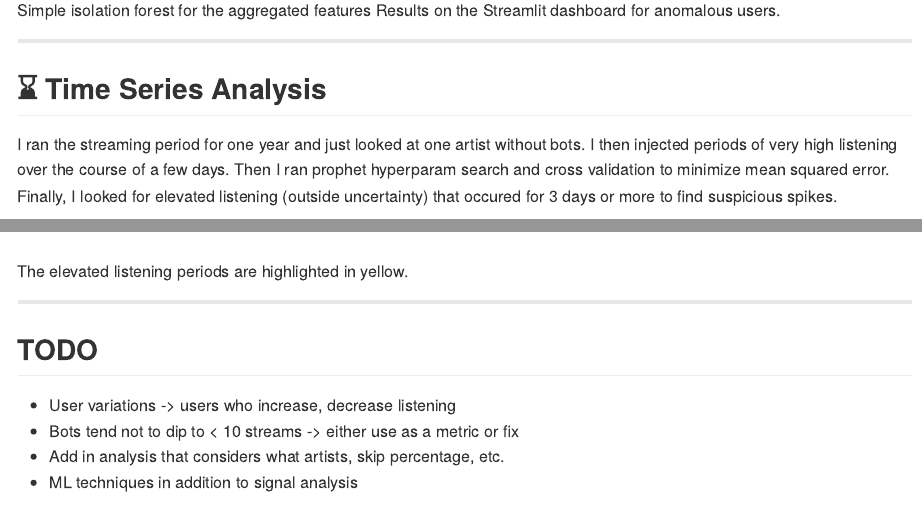
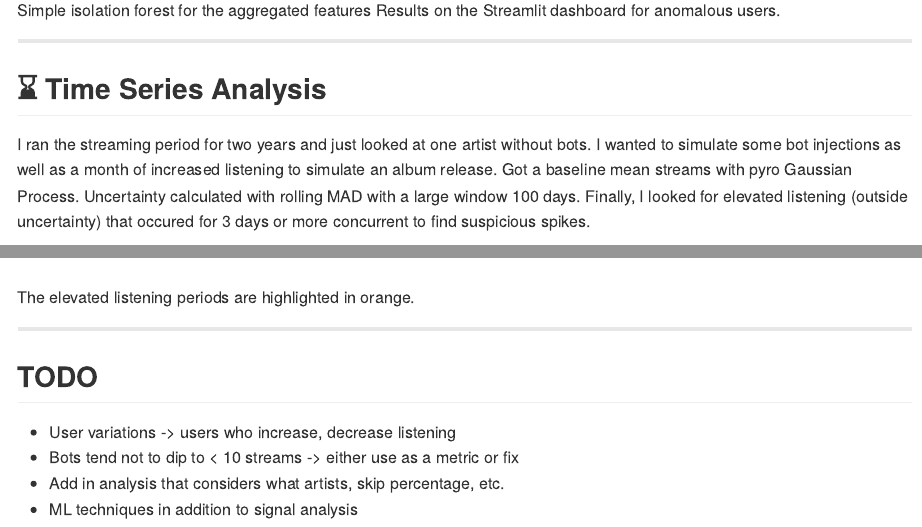
Before and after one commit to evanfrang/streaming_fraud_analysis, a Quarto document (README.qmd): the page in a window 1100 px wide, from 2020 px down, and a second part further down, joined at a grey line. The pictures show the output file README.md that the author committed with the source, drawn offline in the style of GitHub.

Commit message:
better text

```diff
--- a/README.qmd
+++ b/README.qmd
@@ -89,14 +89,15 @@ Results on the Streamlit dashboard for anomalous users.
 
 ## ⌛ Time Series Analysis
 
-I ran the streaming period for one year and just looked at one artist without bots.
-I then injected periods of very high listening over the course of a few days.
-Then I ran prophet hyperparam search and cross validation to minimize mean squared error.
-Finally, I looked for elevated listening (outside uncertainty) that occured for 3 days or more to find suspicious spikes.
+I ran the streaming period for two years and just looked at one artist without bots.
+I wanted to simulate some bot injections as well as a month of increased listening to simulate an album release.
+Got a baseline mean streams with pyro Gaussian Process. Uncertainty calculated with rolling MAD with a large window 100 days.
+Finally, I looked for elevated listening (outside uncertainty) that occured for 3 days or more concurrent to find suspicious spikes.
 
 ![](images/timeseries.png)
 
-The elevated listening periods are highlighted in yellow.
+The elevated listening periods are highlighted in orange.
+
 
 ---
 
```
Also changed, not shown: README.md.
